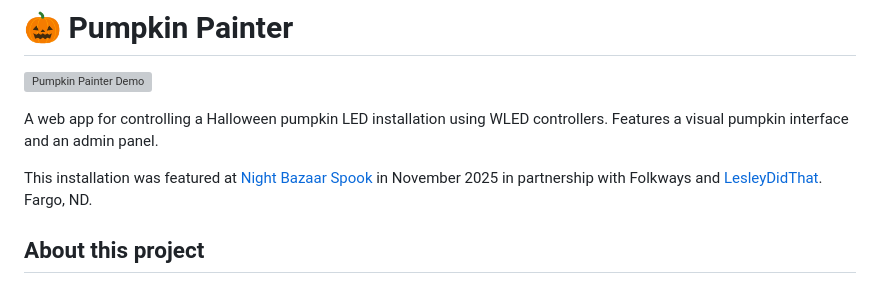
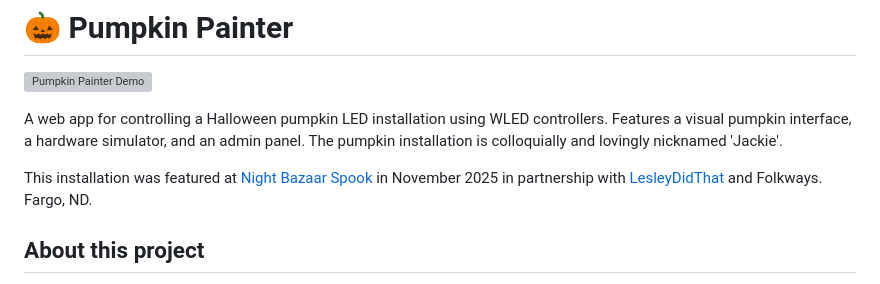
Before and after one commit to booherbg/interactive-pumpkin, a Markdown page: README.md, the part around one of its changes. Drawn GitHub-style; grey boxes are pictures that could not be loaded.

```diff
--- a/README.md
+++ b/README.md
@@ -2,10 +2,9 @@
 
 ![Pumpkin Painter Demo](docs/jackie-sm.gif)
 
-A web app for controlling a Halloween pumpkin LED installation using WLED controllers. Features a visual pumpkin interface and an admin panel.
+A web app for controlling a Halloween pumpkin LED installation using WLED controllers. Features a visual pumpkin interface, a hardware simulator, and an admin panel. The pumpkin installation is colloquially and lovingly nicknamed 'Jackie'.
 
-This installation was featured at [Night Bazaar Spook](https://www.folkways.org/schedule/night-bazaar-spook) in November 2025 in partnership with Folkways and [LesleyDidThat](https://www.lesleydidthat.com/). Fargo, ND.
-
+This installation was featured at [Night Bazaar Spook](https://www.folkways.org/schedule/night-bazaar-spook) in November 2025 in partnership with [LesleyDidThat](https://www.lesleydidthat.com/) and Folkways. Fargo, ND.
 
 ## About this project
 
```
Also changed, not shown: other parts of README.md (+5 -5 lines).
